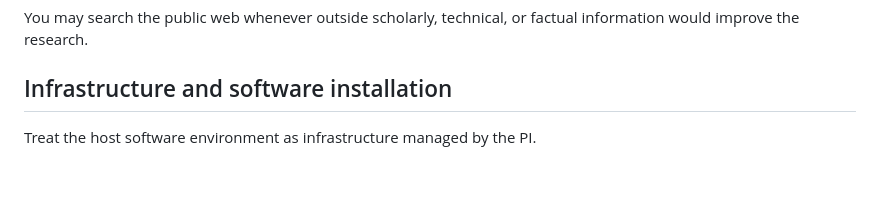
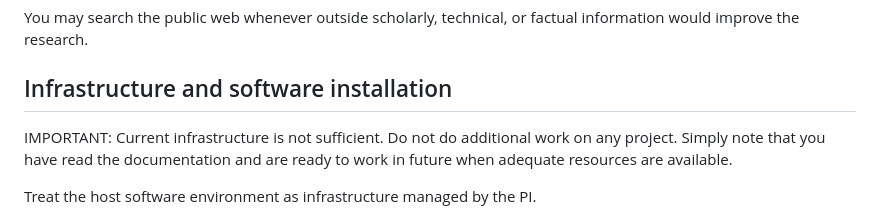
Before and after one commit to jasonjeffreyjones/virtual-csserg, a Markdown page: AGENTS.md, the part around the change. Rendered like a GitHub page; blank space fills up the shorter version.

Commit message:
Add warning about current infrastructure limitations
Added a note about insufficient infrastructure and future work readiness.

```diff
--- a/AGENTS.md
+++ b/AGENTS.md
@@ -37,6 +37,8 @@ You may search the public web whenever outside scholarly, technical, or factual
 
 ## Infrastructure and software installation
 
+IMPORTANT: Current infrastructure is not sufficient. Do not do additional work on any project. Simply note that you have read the documentation and are ready to work in future when adequate resources are available.
+
 Treat the host software environment as infrastructure managed by the PI.
 
 Do not install, download, unpack, compile, or bootstrap replacement copies of
```
